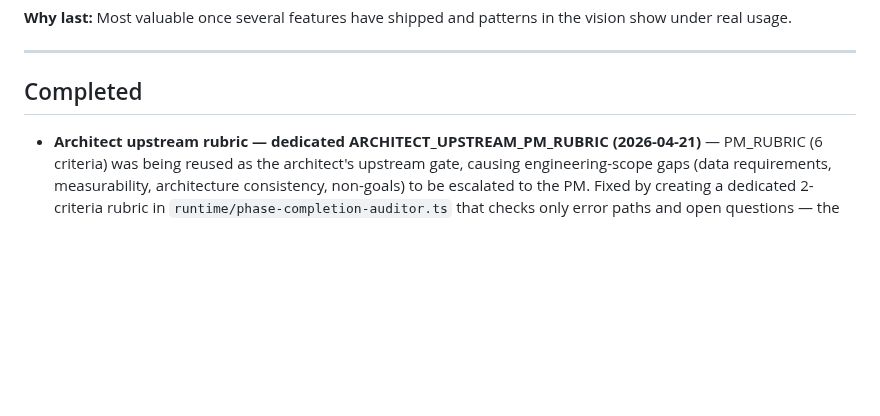
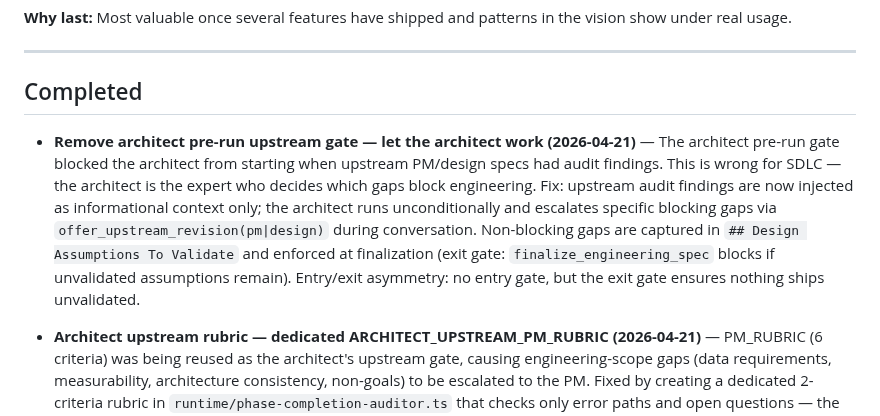
Before and after one commit to sanjaysahgal/agentic-sdlc, a Markdown page: BACKLOG.md, the part around the change. Drawn GitHub-style; blank space fills up the shorter version.

```diff
--- a/BACKLOG.md
+++ b/BACKLOG.md
@@ -1400,6 +1400,8 @@ Most valuable once several features have shipped and patterns in the vision show
 
 ## Completed
 
+- **Remove architect pre-run upstream gate — let the architect work (2026-04-21)** — The architect pre-run gate blocked the architect from starting when upstream PM/design specs had audit findings. This is wrong for SDLC — the architect is the expert who decides which gaps block engineering. Fix: upstream audit findings are now injected as informational context only; the architect runs unconditionally and escalates specific blocking gaps via `offer_upstream_revision(pm|design)` during conversation. Non-blocking gaps are captured in `## Design Assumptions To Validate` and enforced at finalization (exit gate: `finalize_engineering_spec` blocks if unvalidated assumptions remain). Entry/exit asymmetry: no entry gate, but the exit gate ensures nothing ships unvalidated.
+
 - **Architect upstream rubric — dedicated ARCHITECT_UPSTREAM_PM_RUBRIC (2026-04-21)** — PM_RUBRIC (6 criteria) was being reused as the architect's upstream gate, causing engineering-scope gaps (data requirements, measurability, architecture consistency, non-goals) to be escalated to the PM. Fixed by creating a dedicated 2-criteria rubric in `runtime/phase-completion-auditor.ts` that checks only error paths and open questions — the only PM-scope gaps the architect cannot resolve itself.
 
 - **Remove "platform" language from agent context notices (2026-04-21)** — All `[PLATFORM ...]` notice prefixes in architect and design agent paths changed to `[INTERNAL ...]`. Architect prompt now says "Never say 'the platform' to the user — findings are yours." Ensures agents present findings as their own expert recommendations, not as output from an external system.
```
Also changed, not shown: AGENTS.md (+4 -2 lines).
